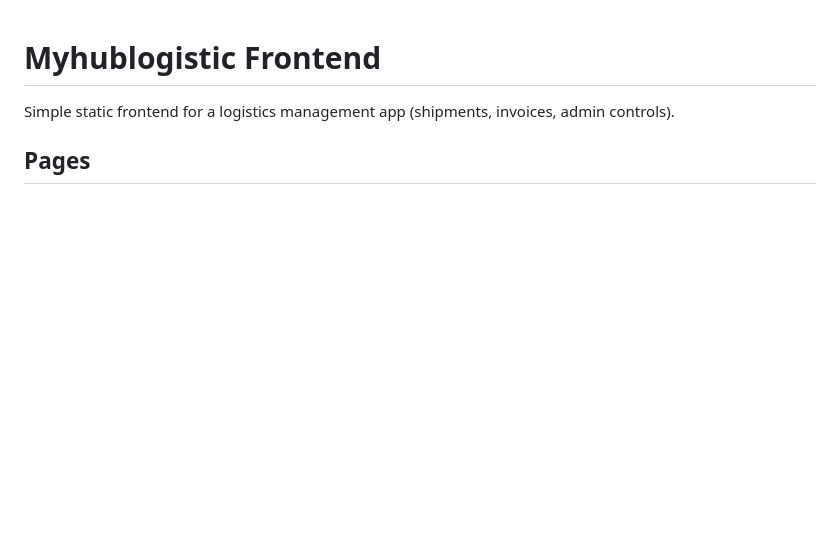
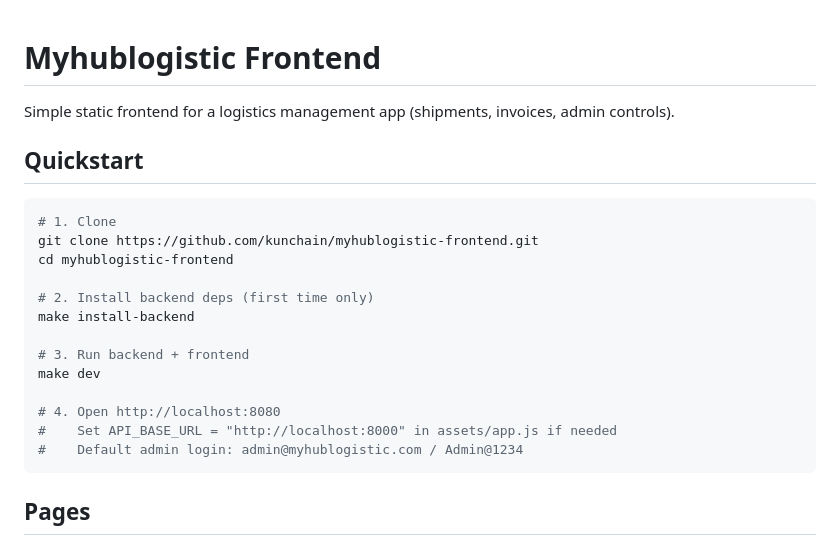
Before and after one commit to kunchain/myhublogistic-frontend, a Markdown page: README.md, the part around the change. GitHub-like rendering; blank space fills up the shorter version.

Commit message:
Add Quickstart section to README

````diff
--- a/README.md
+++ b/README.md
@@ -1,6 +1,24 @@
 # Myhublogistic Frontend
 
 Simple static frontend for a logistics management app (shipments, invoices, admin controls).
+
+## Quickstart
+
+```bash
+# 1. Clone
+git clone https://github.com/kunchain/myhublogistic-frontend.git
+cd myhublogistic-frontend
+
+# 2. Install backend deps (first time only)
+make install-backend
+
+# 3. Run backend + frontend
+make dev
+
+# 4. Open http://localhost:8080
+#    Set API_BASE_URL = "http://localhost:8000" in assets/app.js if needed
+#    Default admin login: admin@myhublogistic.com / Admin@1234
+```
 
 ## Pages
 
````
